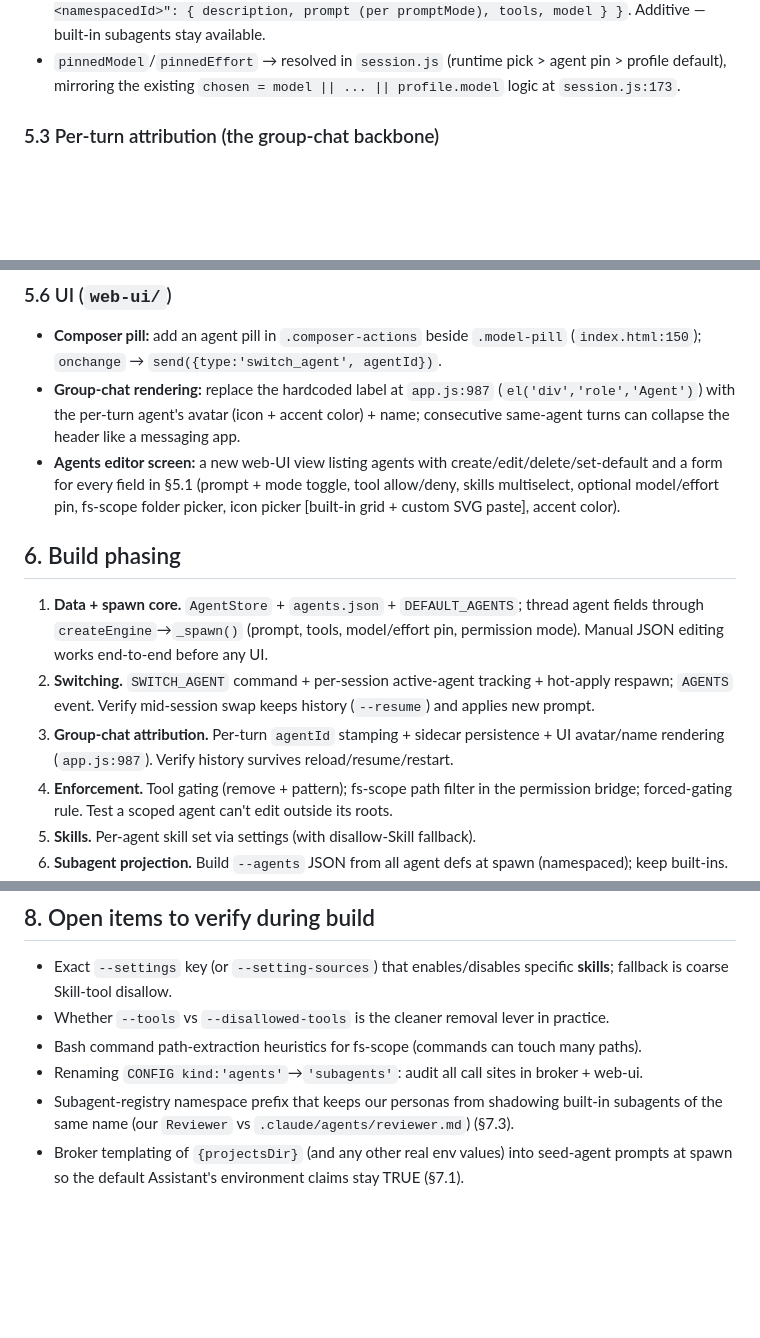
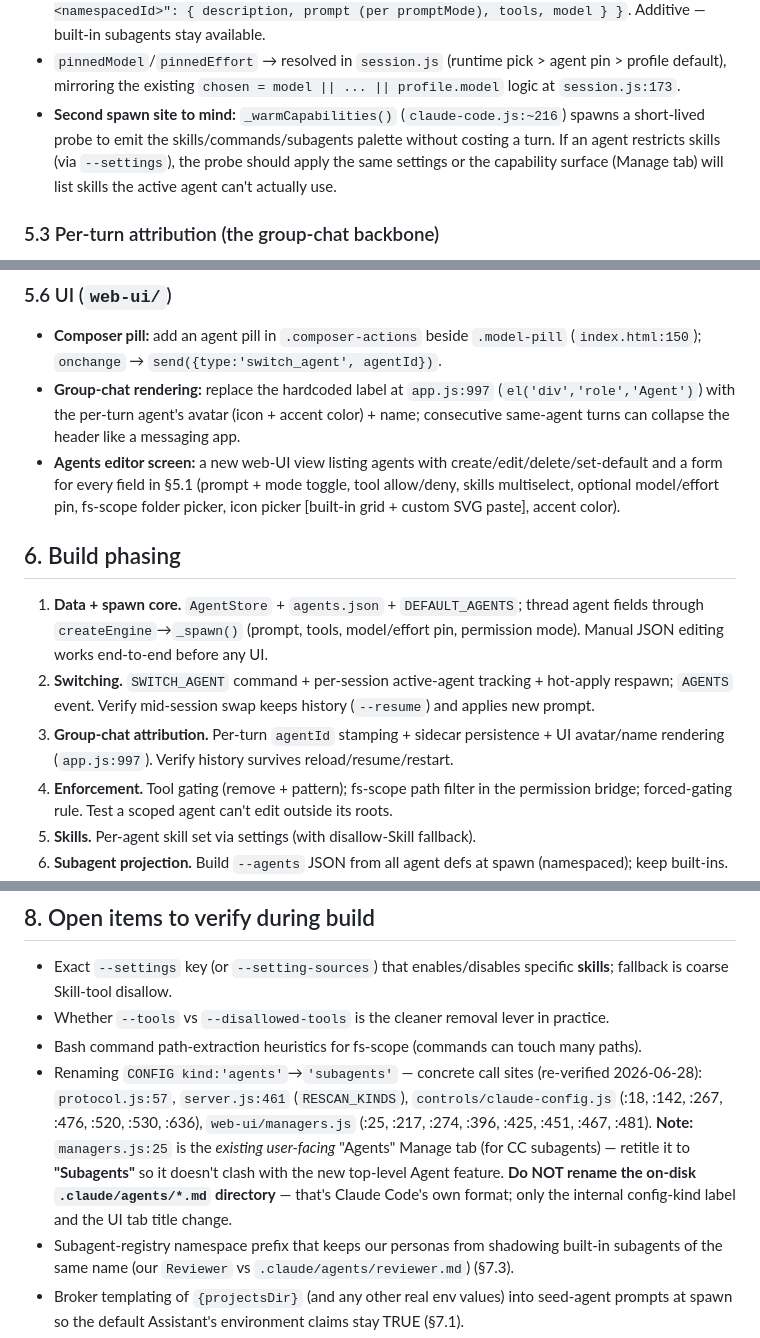
Before and after one commit to MoutranCorp/mobileAgent, a Markdown page: docs/agent-management/design.md, 3 parts joined by grey strips. Drawn GitHub-style; blank space fills up the shorter version.

Commit message:
agent-management design: re-verify line anchors against current main
The Expo-test / GitHub-sign-in batch shifted some referenced lines. Re-grounded:
- _spawn() 64→71; the 'Agent' role label app.js 987→997
- concrete rename-audit call sites for CONFIG kind:'agents'→'subagents'
  (incl. the user-facing managers.js Manage tab → retitle "Subagents";
   do NOT rename the on-disk .claude/agents dir)
- note the new _warmCapabilities() second spawn site (claude-code.js ~216)
- add a "re-verified @ 75f5d39" stamp; anchors are hints, re-grep before relying

Co-Authored-By: Claude Opus 4.8 <noreply@anthropic.com>

```diff
--- a/docs/agent-management/design.md
+++ b/docs/agent-management/design.md
@@ -122,6 +124,10 @@ near the existing `--model`/`--effort` block:
   built-in subagents stay available.
 - `pinnedModel`/`pinnedEffort` → resolved in `session.js` (runtime pick > agent pin > profile
   default), mirroring the existing `chosen = model || ... || profile.model` logic at `session.js:173`.
+- **Second spawn site to mind:** `_warmCapabilities()` (`claude-code.js:~216`) spawns a
+  short-lived probe to emit the skills/commands/subagents palette without costing a turn. If an
+  agent restricts skills (via `--settings`), the probe should apply the same settings or the
+  capability surface (Manage tab) will list skills the active agent can't actually use.
 
 ### 5.3 Per-turn attribution (the group-chat backbone)
 - `session.js` tags every assistant event it emits for a turn with the active agent's
@@ -164,7 +170,7 @@ Commands (UI→broker):
 ### 5.6 UI (`web-ui/`)
 - **Composer pill:** add an agent pill in `.composer-actions` beside `.model-pill`
   (`index.html:150`); `onchange` → `send({type:'switch_agent', agentId})`.
-- **Group-chat rendering:** replace the hardcoded label at `app.js:987`
+- **Group-chat rendering:** replace the hardcoded label at `app.js:997`
   (`el('div','role','Agent')`) with the per-turn agent's avatar (icon + accent color) + name;
   consecutive same-agent turns can collapse the header like a messaging app.
 - **Agents editor screen:** a new web-UI view listing agents with create/edit/delete/set-default
@@ -180,7 +186,7 @@ Commands (UI→broker):
 2. **Switching.** `SWITCH_AGENT` command + per-session active-agent tracking + hot-apply respawn;
    `AGENTS` event. Verify mid-session swap keeps history (`--resume`) and applies new prompt.
 3. **Group-chat attribution.** Per-turn `agentId` stamping + sidecar persistence + UI avatar/name
-   rendering (`app.js:987`). Verify history survives reload/resume/restart.
+   rendering (`app.js:997`). Verify history survives reload/resume/restart.
 4. **Enforcement.** Tool gating (remove + pattern); fs-scope path filter in the permission bridge;
    forced-gating rule. Test a scoped agent can't edit outside its roots.
 5. **Skills.** Per-agent skill set via settings (with disallow-Skill fallback).
@@ -275,7 +281,13 @@ exposes `--agents <json>` = a per-session custom subagent registry
   fallback is coarse Skill-tool disallow.
 - Whether `--tools` vs `--disallowed-tools` is the cleaner removal lever in practice.
 - Bash command path-extraction heuristics for fs-scope (commands can touch many paths).
-- Renaming `CONFIG kind:'agents'`→`'subagents'`: audit all call sites in broker + web-ui.
+- Renaming `CONFIG kind:'agents'`→`'subagents'` — concrete call sites (re-verified
+  2026-06-28): `protocol.js:57`, `server.js:461` (`RESCAN_KINDS`), `controls/claude-config.js`
+  (:18, :142, :267, :476, :520, :530, :636), `web-ui/managers.js` (:25, :217, :274, :396, :425,
+  :451, :467, :481). **Note:** `managers.js:25` is the *existing user-facing* "Agents" Manage tab
+  (for CC subagents) — retitle it to **"Subagents"** so it doesn't clash with the new top-level
+  Agent feature. **Do NOT rename the on-disk `.claude/agents/*.md` directory** — that's Claude
+  Code's own format; only the internal config-kind label and the UI tab title change.
 - Subagent-registry namespace prefix that keeps our personas from shadowing built-in
   subagents of the same name (our `Reviewer` vs `.claude/agents/reviewer.md`) (§7.3).
 - Broker templating of `{projectsDir}` (and any other real env values) into seed-agent
```
Also changed, not shown: other parts of docs/agent-management/design.md (+4 -2 lines).
